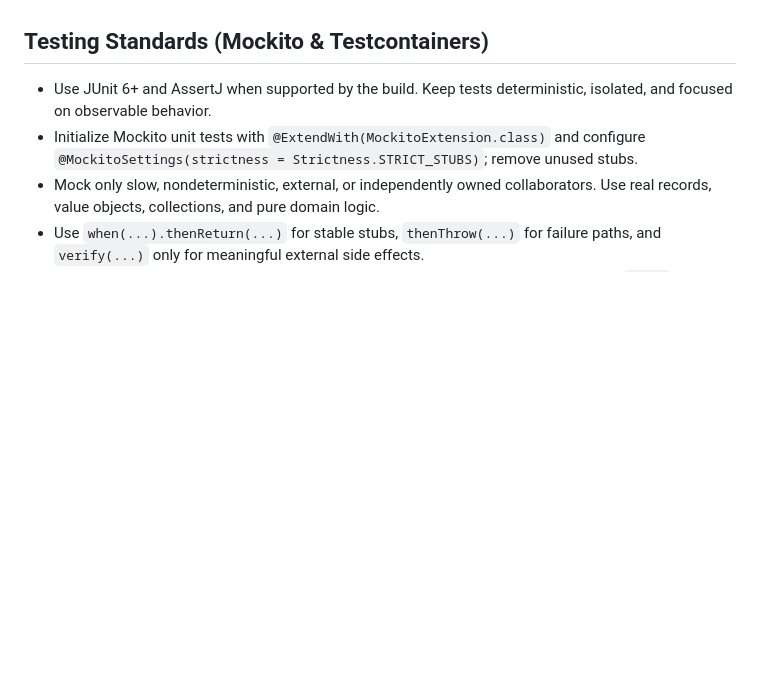
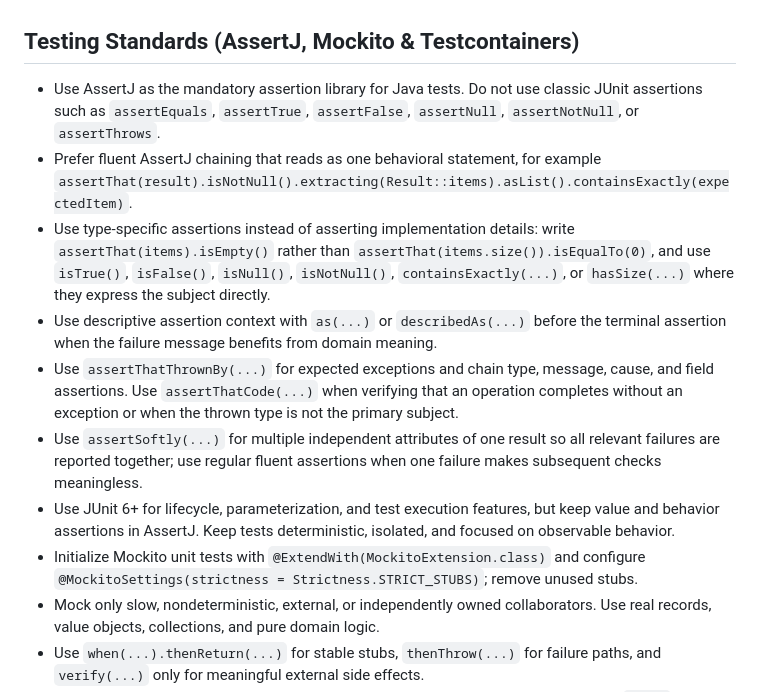
Before and after one commit to renatius-de/dotfiles, a Markdown page: ai/instructions/Java_25_plus_Ecosystem_Standards.instructions.md, the part around the change. GitHub-like rendering; blank space fills up the shorter version.

Commit message:
feat: update testing standards to mandate AssertJ for assertions and enhance clarity in test behavior

```diff
--- a/ai/instructions/Java_25_plus_Ecosystem_Standards.instructions.md
+++ b/ai/instructions/Java_25_plus_Ecosystem_Standards.instructions.md
@@ -41,9 +41,15 @@ applyTo: "**/*.java,**/pom.xml,**/build.gradle,**/build.gradle.kts,**/applicatio
 - Account for AOT and GraalVM Native Image compatibility: prefer static configuration and register required reflection, proxy, or resource hints explicitly.
 - Deny by default for protected endpoints. Do not disable TLS verification, CSRF protection, token validation, or authorization to simplify tests or local development.
 
-## Testing Standards (Mockito & Testcontainers)
+## Testing Standards (AssertJ, Mockito & Testcontainers)
 
-- Use JUnit 6+ and AssertJ when supported by the build. Keep tests deterministic, isolated, and focused on observable behavior.
+- Use AssertJ as the mandatory assertion library for Java tests. Do not use classic JUnit assertions such as `assertEquals`, `assertTrue`, `assertFalse`, `assertNull`, `assertNotNull`, or `assertThrows`.
+- Prefer fluent AssertJ chaining that reads as one behavioral statement, for example `assertThat(result).isNotNull().extracting(Result::items).asList().containsExactly(expectedItem)`.
+- Use type-specific assertions instead of asserting implementation details: write `assertThat(items).isEmpty()` rather than `assertThat(items.size()).isEqualTo(0)`, and use `isTrue()`, `isFalse()`, `isNull()`, `isNotNull()`, `containsExactly(...)`, or `hasSize(...)` where they express the subject directly.
+- Use descriptive assertion context with `as(...)` or `describedAs(...)` before the terminal assertion when the failure message benefits from domain meaning.
+- Use `assertThatThrownBy(...)` for expected exceptions and chain type, message, cause, and field assertions. Use `assertThatCode(...)` when verifying that an operation completes without an exception or when the thrown type is not the primary subject.
+- Use `assertSoftly(...)` for multiple independent attributes of one result so all relevant failures are reported together; use regular fluent assertions when one failure makes subsequent checks meaningless.
+- Use JUnit 6+ for lifecycle, parameterization, and test execution features, but keep value and behavior assertions in AssertJ. Keep tests deterministic, isolated, and focused on observable behavior.
 - Initialize Mockito unit tests with `@ExtendWith(MockitoExtension.class)` and configure `@MockitoSettings(strictness = Strictness.STRICT_STUBS)`; remove unused stubs.
 - Mock only slow, nondeterministic, external, or independently owned collaborators. Use real records, value objects, collections, and pure domain logic.
 - Use `when(...).thenReturn(...)` for stable stubs, `thenThrow(...)` for failure paths, and `verify(...)` only for meaningful external side effects.
```
